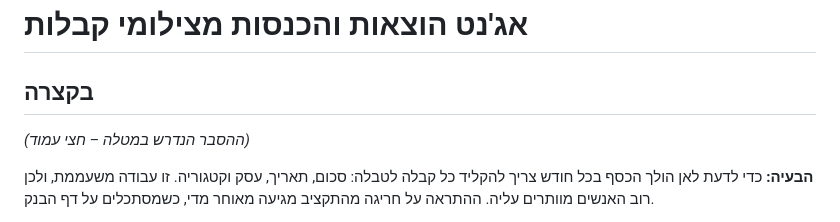
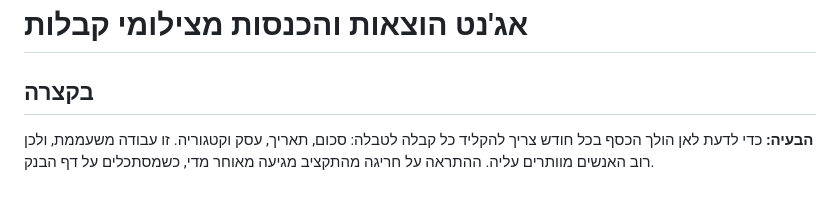
Before and after one commit to YehuditCodes/receipt-agent, a Markdown page: README.md, the part around the change. Rendered like a GitHub page; blank space fills up the shorter version.

Commit message:
README: drop the assignment label above the summary
Co-Authored-By: Claude Opus 5.5 <noreply@anthropic.com>

```diff
--- a/README.md
+++ b/README.md
@@ -1,8 +1,6 @@
 # אג'נט הוצאות והכנסות מצילומי קבלות
 
 ## בקצרה
-
-*(ההסבר הנדרש במטלה – חצי עמוד)*
 
 **הבעיה:** כדי לדעת לאן הולך הכסף בכל חודש צריך להקליד כל קבלה לטבלה: סכום, תאריך, עסק וקטגוריה. זו עבודה משעממת, ולכן רוב האנשים מוותרים עליה. ההתראה על חריגה מהתקציב מגיעה מאוחר מדי, כשמסתכלים על דף הבנק.
 
```
